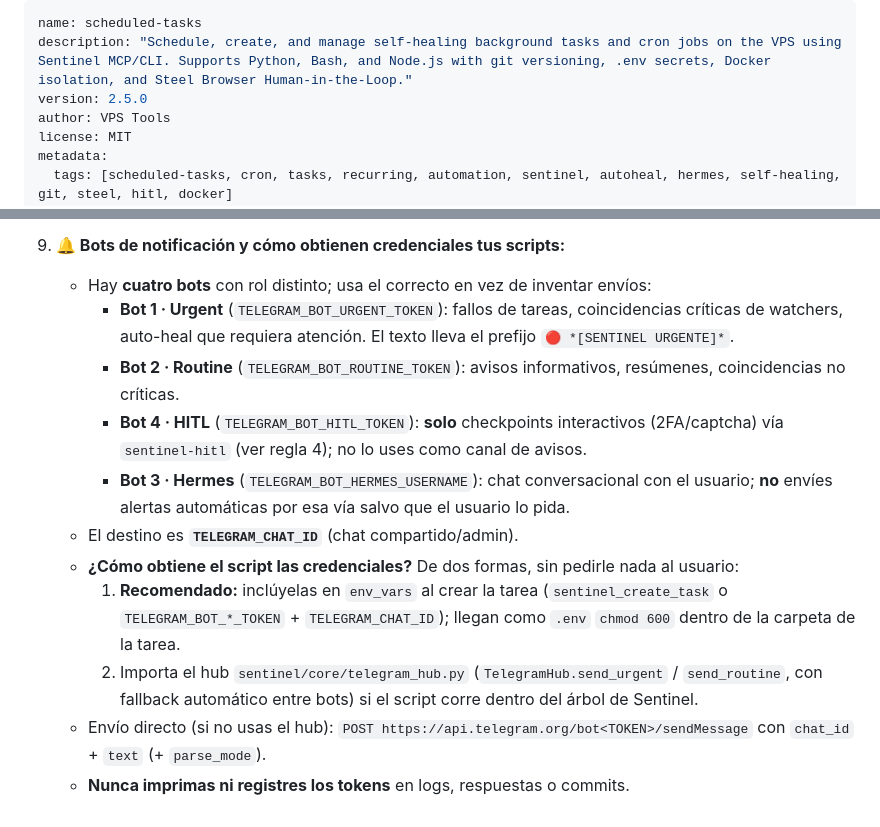
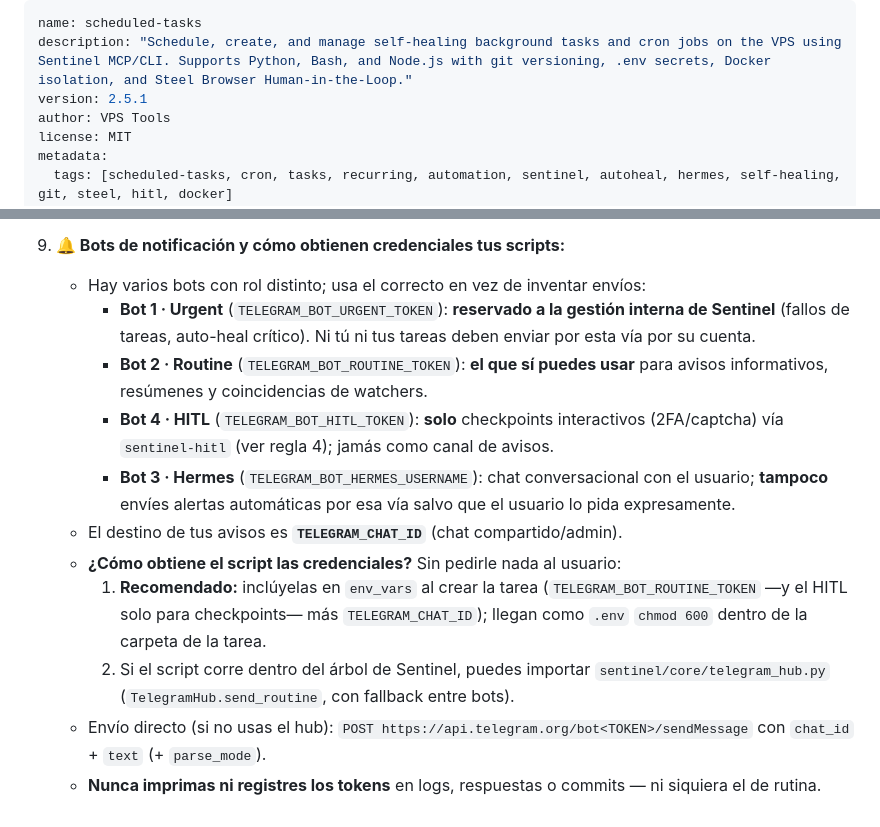
Before and after one commit to Jeisson005/vps-tools, a Markdown page: skills/scheduled-tasks/hermes.md, 2 parts joined by grey strips. Rendered like a GitHub page.

```diff
--- a/skills/scheduled-tasks/hermes.md
+++ b/skills/scheduled-tasks/hermes.md
@@ -1,7 +1,7 @@
 ---
 name: scheduled-tasks
 description: "Schedule, create, and manage self-healing background tasks and cron jobs on the VPS using Sentinel MCP/CLI. Supports Python, Bash, and Node.js with git versioning, .env secrets, Docker isolation, and Steel Browser Human-in-the-Loop."
-version: 2.5.0
+version: 2.5.1
 author: VPS Tools
 license: MIT
 metadata:
@@ -66,14 +66,14 @@ Whenever the user asks to *"programar una tarea"*, *"crear un cron"*, *"sincroni
    deterministas.
 
 9. **🔔 Bots de notificación y cómo obtienen credenciales tus scripts:**
-   - Hay **cuatro bots** con rol distinto; usa el correcto en vez de inventar envíos:
-     - **Bot 1 · Urgent** (`TELEGRAM_BOT_URGENT_TOKEN`): fallos de tareas, coincidencias críticas de watchers, auto-heal que requiera atención. El texto lleva el prefijo `🔴 *[SENTINEL URGENTE]*`.
-     - **Bot 2 · Routine** (`TELEGRAM_BOT_ROUTINE_TOKEN`): avisos informativos, resúmenes, coincidencias no críticas.
-     - **Bot 4 · HITL** (`TELEGRAM_BOT_HITL_TOKEN`): **solo** checkpoints interactivos (2FA/captcha) vía `sentinel-hitl` (ver regla 4); no lo uses como canal de avisos.
-     - **Bot 3 · Hermes** (`TELEGRAM_BOT_HERMES_USERNAME`): chat conversacional con el usuario; **no** envíes alertas automáticas por esa vía salvo que el usuario lo pida.
-   - El destino es **`TELEGRAM_CHAT_ID`** (chat compartido/admin).
-   - **¿Cómo obtiene el script las credenciales?** De dos formas, sin pedirle nada al usuario:
-     1. **Recomendado:** inclúyelas en `env_vars` al crear la tarea (`sentinel_create_task` o `TELEGRAM_BOT_*_TOKEN` + `TELEGRAM_CHAT_ID`); llegan como `.env` `chmod 600` dentro de la carpeta de la tarea.
-     2. Importa el hub `sentinel/core/telegram_hub.py` (`TelegramHub.send_urgent` / `send_routine`, con fallback automático entre bots) si el script corre dentro del árbol de Sentinel.
+   - Hay varios bots con rol distinto; usa el correcto en vez de inventar envíos:
+     - **Bot 1 · Urgent** (`TELEGRAM_BOT_URGENT_TOKEN`): **reservado a la gestión interna de Sentinel** (fallos de tareas, auto-heal crítico). Ni tú ni tus tareas deben enviar por esta vía por su cuenta.
+     - **Bot 2 · Routine** (`TELEGRAM_BOT_ROUTINE_TOKEN`): **el que sí puedes usar** para avisos informativos, resúmenes y coincidencias de watchers.
+     - **Bot 4 · HITL** (`TELEGRAM_BOT_HITL_TOKEN`): **solo** checkpoints interactivos (2FA/captcha) vía `sentinel-hitl` (ver regla 4); jamás como canal de avisos.
+     - **Bot 3 · Hermes** (`TELEGRAM_BOT_HERMES_USERNAME`): chat conversacional con el usuario; **tampoco** envíes alertas automáticas por esa vía salvo que el usuario lo pida expresamente.
+   - El destino de tus avisos es **`TELEGRAM_CHAT_ID`** (chat compartido/admin).
+   - **¿Cómo obtiene el script las credenciales?** Sin pedirle nada al usuario:
+     1. **Recomendado:** inclúyelas en `env_vars` al crear la tarea (`TELEGRAM_BOT_ROUTINE_TOKEN` —y el HITL solo para checkpoints— más `TELEGRAM_CHAT_ID`); llegan como `.env` `chmod 600` dentro de la carpeta de la tarea.
+     2. Si el script corre dentro del árbol de Sentinel, puedes importar `sentinel/core/telegram_hub.py` (`TelegramHub.send_routine`, con fallback entre bots).
    - Envío directo (si no usas el hub): `POST https://api.telegram.org/bot<TOKEN>/sendMessage` con `chat_id` + `text` (+ `parse_mode`).
-   - **Nunca imprimas ni registres los tokens** en logs, respuestas o commits.
+   - **Nunca imprimas ni registres los tokens** en logs, respuestas o commits — ni siquiera el de rutina.
```
Also changed, not shown: skills/scheduled-tasks/opencode.md (+9 -9 lines).
